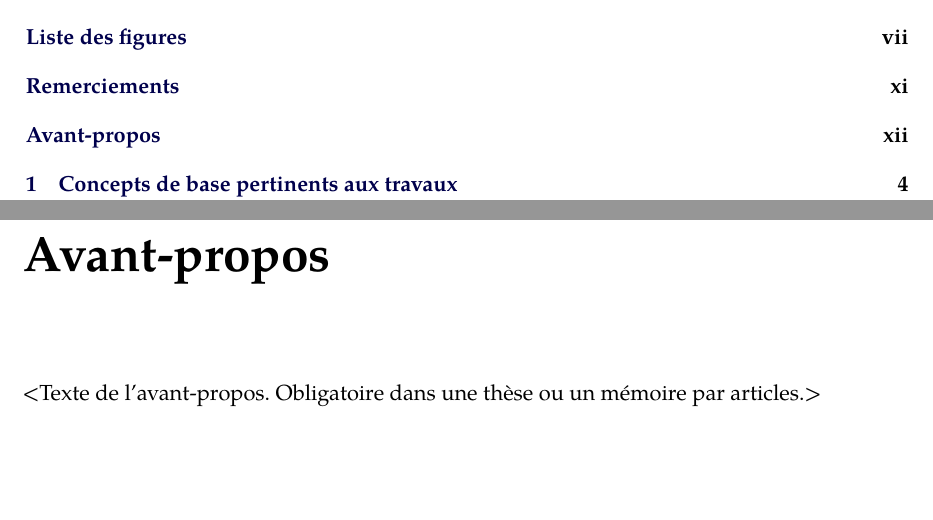
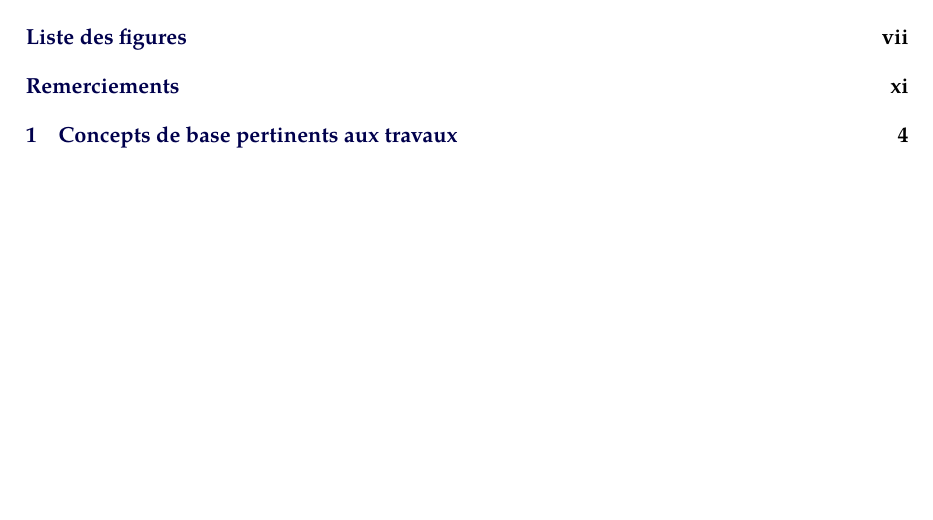
Before and after one commit to TortillasAlfred/memoir, a LaTeX document (main.tex, which reads avantpropos/avantpropos.tex): two parts of pages 4 and 12 of 46 before the commit and part of page 4 of 45 after it, the two joined at a grey line, cut so that both start at the same text, the shorter picture padded with empty space. Compiled offline with pdfLaTeX; TikZ figures are drawn from their code, not taken from saved files.

Commit message:
Remove avantpropos

```diff
--- a/avantpropos/avantpropos.tex
+++ /dev/null
@@ -1,6 +0,0 @@
-\chapter*{Avant-propos}         % ne pas numéroter
-\label{chap:avantpropos}        % étiquette pour renvois
-\phantomsection\addcontentsline{toc}{chapter}{\nameref{chap:avantpropos}} % inclure dans TdM
-
-<Texte de l'avant-propos. Obligatoire dans une thèse ou un mémoire par
-articles.>
```
Also changed, not shown: main.tex (+0 -1 lines).
